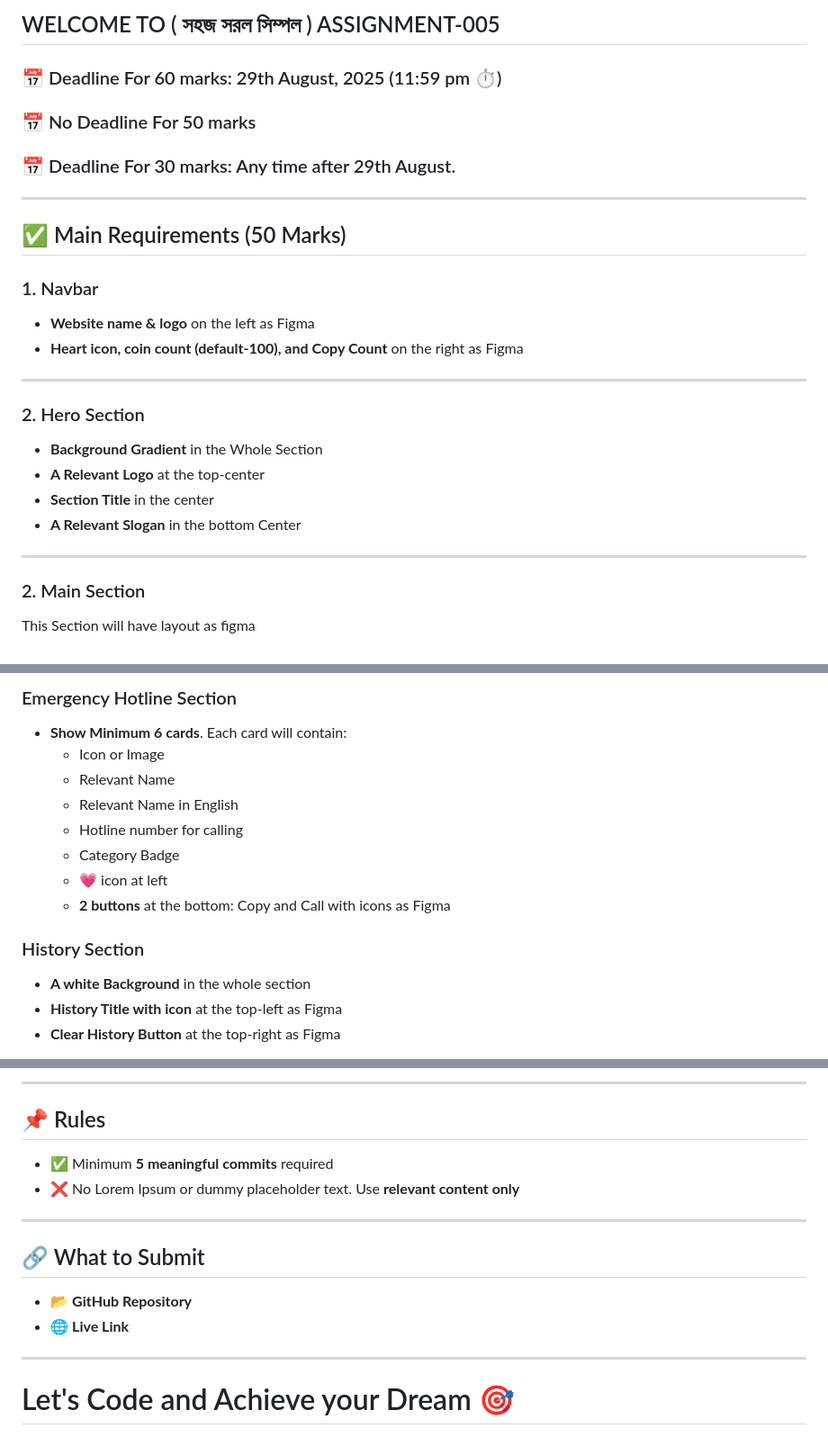
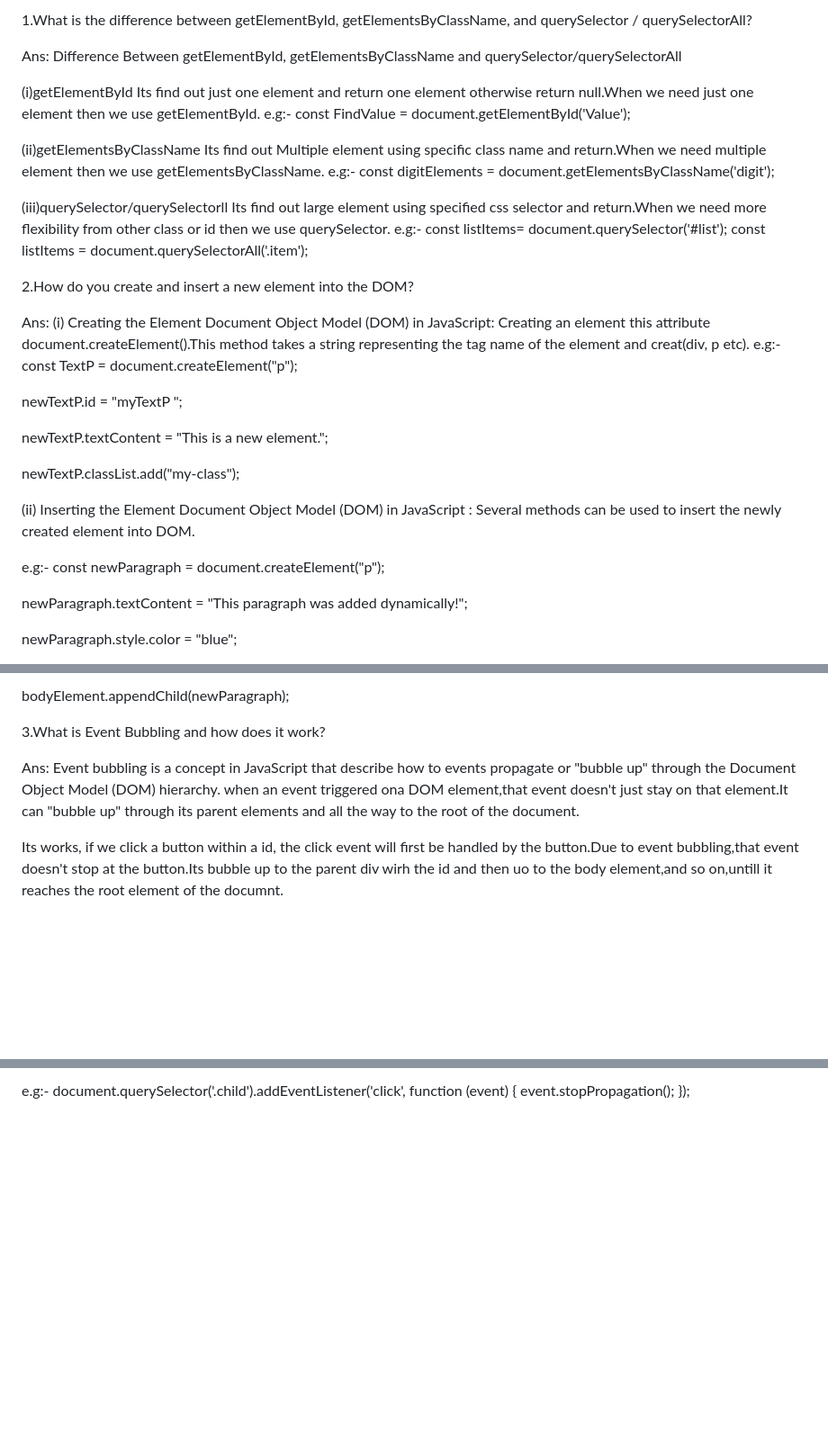
Before and after one commit to shehabislam99/Assignment5-hero, a Markdown page: readme.md, 3 parts joined by grey strips. Shown at 90% size. Drawn GitHub-style; blank space fills up the shorter version.

```diff
--- a/readme.md
+++ b/readme.md
@@ -1,32 +1,38 @@
-## WELCOME TO ( সহজ সরল সিম্পল ) ASSIGNMENT-005
+1.What is the difference between getElementById, getElementsByClassName, and querySelector / querySelectorAll?
 
-### 📅 Deadline For 60 marks: 29th August, 2025 (11:59 pm ⏱️)
+Ans:
+Difference Between getElementById, getElementsByClassName and querySelector/querySelectorAll
 
-### 📅 No Deadline For 50 marks
+(i)getElementById
+Its find out just one element and return one element otherwise return null.When we need just one element then we use getElementById.
+e.g:- const FindValue = document.getElementById('Value');
 
-### 📅 Deadline For 30 marks: Any time after 29th August.
+(ii)getElementsByClassName
+Its find out Multiple element using specific class name and return.When we need multiple element then we use getElementsByClassName.
+e.g:- const digitElements = document.getElementsByClassName('digit');
 
----
+(iii)querySelector/querySelectorll
+Its find out large element using specified css selector and return.When we need more flexibility from other class or id then we use querySelector.
+e.g:- const listItems= document.querySelector('#list');
+const listItems = document.querySelectorAll('.item');
 
-## ✅ Main Requirements (50 Marks)
+2.How do you create and insert a new element into the DOM?
 
-### 1. Navbar
+Ans:
+(i) Creating the Element Document Object Model (DOM) in JavaScript: Creating an element this attribute document.createElement().This method takes a string representing the tag name of the element and creat(div, p etc).
+e.g:- const TextP = document.createElement("p");
 
-- **Website name & logo** on the left as Figma
-- **Heart icon, coin count (default-100), and Copy Count** on the right as Figma
+newTextP.id = "myTextP ";
 
----
+newTextP.textContent = "This is a new element.";
 
-### 2. Hero Section
+newTextP.classList.add("my-class");
 
-- **Background Gradient** in the Whole Section
-- **A Relevant Logo** at the top-center
-- **Section Title** in the center
-- **A Relevant Slogan** in the bottom Center
+(ii) Inserting the Element Document Object Model (DOM) in JavaScript : Several methods can be used to insert the newly created element into DOM.
 
----
+e.g:- const newParagraph = document.createElement("p");
 
-### 2. Main Section
+newParagraph.textContent = "This paragraph was added dynamically!";
 
-This Section will have layout as figma
+newParagraph.style.color = "blue";
 
@@ -53,18 +40,10 @@ This Section will have layout as figma
 
-### Emergency Hotline Section
+bodyElement.appendChild(newParagraph);
 
-- **Show Minimum 6 cards**. Each card will contain:
-  - Icon or Image
-  - Relevant Name
-  - Relevant Name in English
-  - Hotline number for calling
-  - Category Badge
-  - 💗 icon at left
-  - **2 buttons** at the bottom: Copy and Call with icons as Figma
+3.What is Event Bubbling and how does it work?
 
-### History Section
+Ans:
+Event bubbling is a concept in JavaScript that describe how to events propagate or "bubble up" through the Document Object Model (DOM) hierarchy. when an event triggered ona DOM element,that event doesn't just stay on that element.It can "bubble up" through its parent elements and all the way to the root of the document.
 
-- **A white Background** in the whole section
-- **History Title with icon** at the top-left as Figma
-- **Clear History Button** at the top-right as Figma
+Its works, if we click a button within a id, the click event will first be handled by the button.Due to event bubbling,that event doesn't stop at the button.Its bubble up to the parent div wirh the id and then uo to the body element,and so on,untill it reaches the root element of the documnt.
 
@@ -149,17 +78,2 @@ How to get current local time in js
----
-
-## 📌 Rules
-
-- ✅ Minimum **5 meaningful commits** required
-- ❌ No Lorem Ipsum or dummy placeholder text. Use **relevant content only**
-
----
-
-## 🔗 What to Submit
-
-- 📂 **GitHub Repository**
-- 🌐 **Live Link**
-
----
-
-# Let's Code and Achieve your Dream 🎯
+e.g:- document.querySelector('.child').addEventListener('click', function (event) {
+event.stopPropagation(); });
```
Also changed, not shown: other parts of readme.md (+20 -89 lines).
